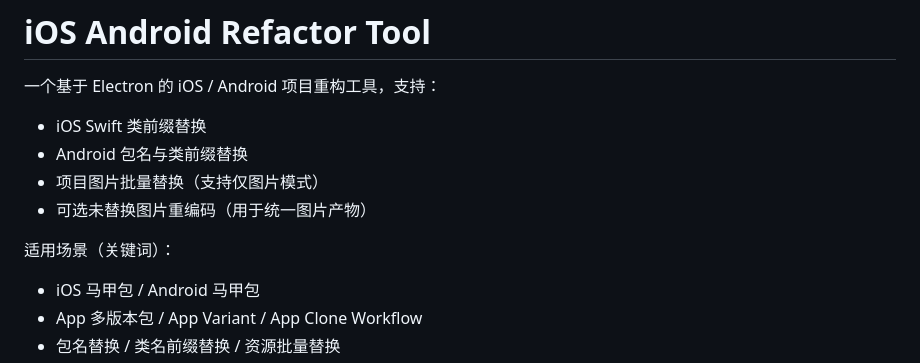
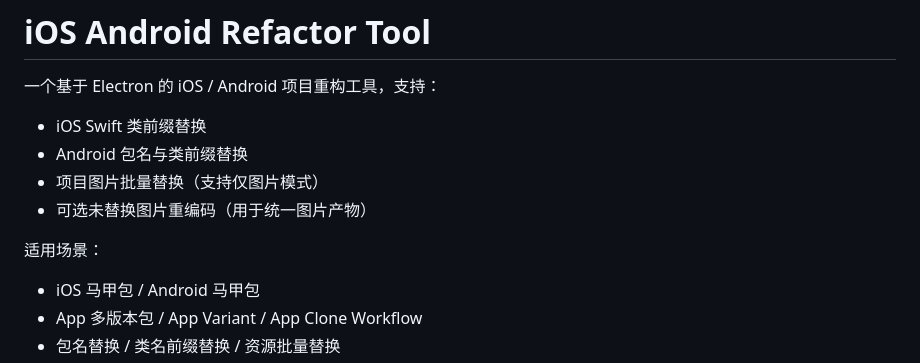
Before and after one commit to morricd/ios_android_prefix-replacer_tools, a Markdown page: README.md, the part around the change. Rendered like a GitHub page.

Commit message:
no message

```diff
--- a/README.md
+++ b/README.md
@@ -6,7 +6,7 @@
 - 项目图片批量替换（支持仅图片模式）
 - 可选未替换图片重编码（用于统一图片产物）
 
-适用场景（关键词）：
+适用场景：
 - iOS 马甲包 / Android 马甲包
 - App 多版本包 / App Variant / App Clone Workflow
 - 包名替换 / 类名前缀替换 / 资源批量替换
```
